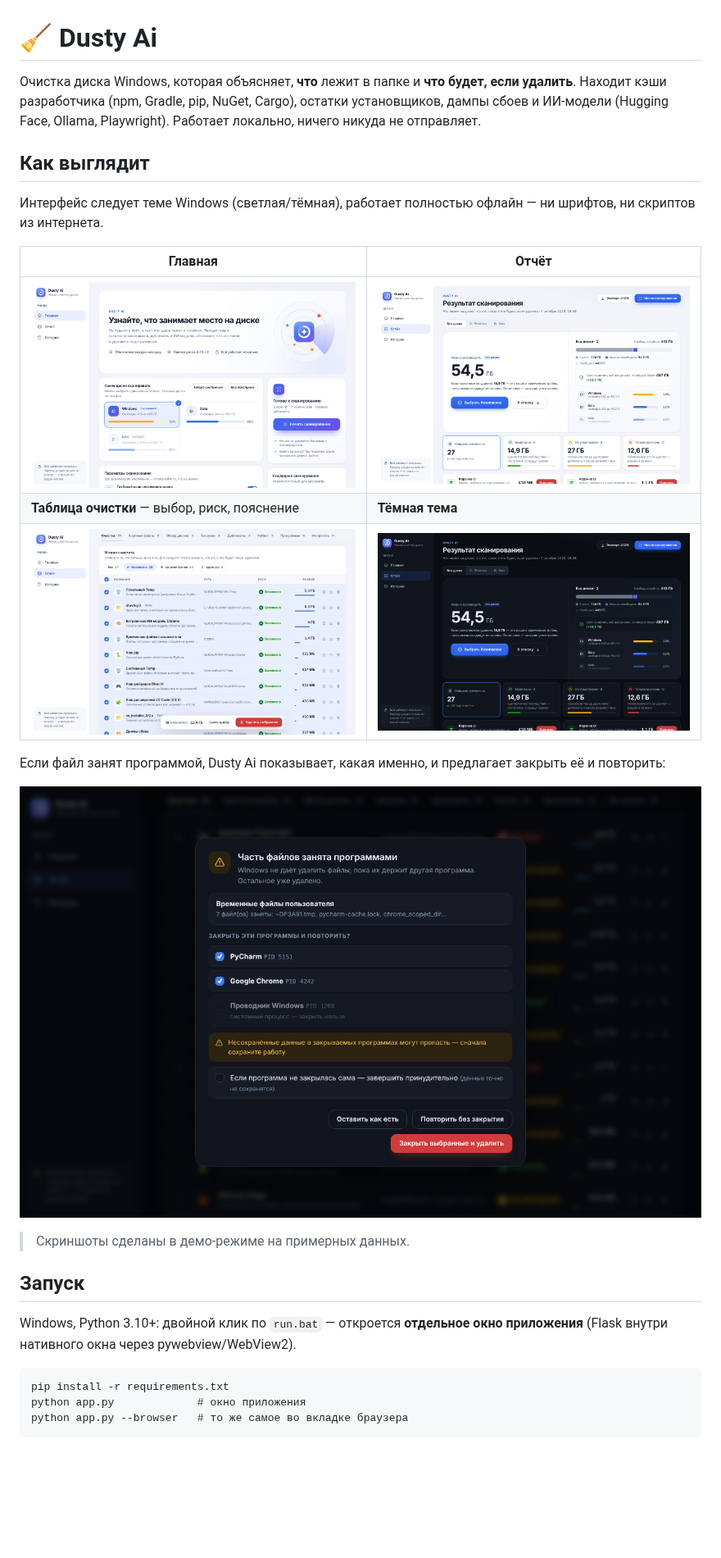
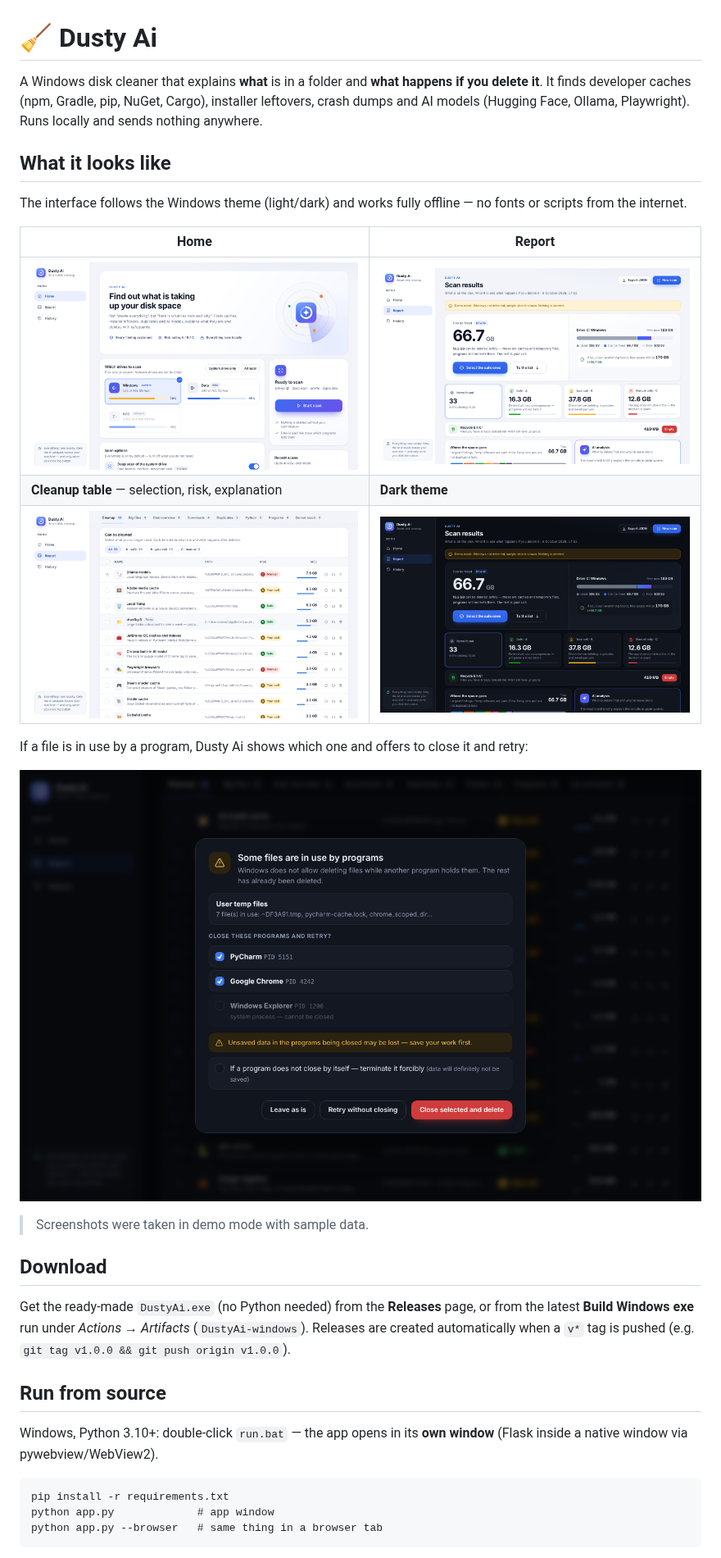
Before and after one commit to Maximusikk/DustyAi, a Markdown page: README.md, the part around one of its changes. Shown at 82% size. GitHub-like rendering; pictures changed too: docs/screenshots/home.png, docs/screenshots/locked-dark.png, docs/screenshots/report-dark.png; blank space fills up the shorter version.

````diff
--- a/README.md
+++ b/README.md
@@ -1,18 +1,18 @@
 # 🧹 Dusty Ai
 
-Очистка диска Windows, которая объясняет, **что** лежит в папке и **что будет, если удалить**.
-Находит кэши разработчика (npm, Gradle, pip, NuGet, Cargo), остатки установщиков, дампы сбоев и ИИ-модели
-(Hugging Face, Ollama, Playwright). Работает локально, ничего никуда не отправляет.
+A Windows disk cleaner that explains **what** is in a folder and **what happens if you delete it**.
+It finds developer caches (npm, Gradle, pip, NuGet, Cargo), installer leftovers, crash dumps and AI models
+(Hugging Face, Ollama, Playwright). Runs locally and sends nothing anywhere.
 
-## Как выглядит
+## What it looks like
 
-Интерфейс следует теме Windows (светлая/тёмная), работает полностью офлайн — ни шрифтов, ни скриптов из интернета.
+The interface follows the Windows theme (light/dark) and works fully offline — no fonts or scripts from the internet.
 
-| Главная | Отчёт |
+| Home | Report |
 |---|---|
-| ![Главная](docs/screenshots/home.png) | ![Отчёт](docs/screenshots/report.png) |
-| **Таблица очистки** — выбор, риск, пояснение | **Тёмная тема** |
-| ![Таблица очистки](docs/screenshots/report-table.png) | ![Тёмная тема](docs/screenshots/report-dark.png) |
+| ![Home](docs/screenshots/home.png) | ![Report](docs/screenshots/report.png) |
+| **Cleanup table** — selection, risk, explanation | **Dark theme** |
+| ![Cleanup table](docs/screenshots/report-table.png) | ![Dark theme](docs/screenshots/report-dark.png) |
 
-Если файл занят программой, Dusty Ai показывает, какая именно, и предлагает закрыть её и повторить:
+If a file is in use by a program, Dusty Ai shows which one and offers to close it and retry:
 
@@ -20,13 +20,19 @@
 
-> Скриншоты сделаны в демо-режиме на примерных данных.
+> Screenshots were taken in demo mode with sample data.
 
-## Запуск
+## Download
 
-Windows, Python 3.10+: двойной клик по `run.bat` — откроется **отдельное окно приложения** (Flask внутри нативного окна через pywebview/WebView2).
+Get the ready-made `DustyAi.exe` (no Python needed) from the **Releases** page, or from the latest
+**Build Windows exe** run under *Actions → Artifacts* (`DustyAi-windows`). Releases are created automatically
+when a `v*` tag is pushed (e.g. `git tag v1.0.0 && git push origin v1.0.0`).
+
+## Run from source
+
+Windows, Python 3.10+: double-click `run.bat` — the app opens in its **own window** (Flask inside a native window via pywebview/WebView2).
 
 ```
 pip install -r requirements.txt
-python app.py             # окно приложения
-python app.py --browser   # то же самое во вкладке браузера
+python app.py             # app window
+python app.py --browser   # same thing in a browser tab
 ```
 
````
Also changed, not shown: other parts of README.md (+47 -49 lines), 12 other files.
